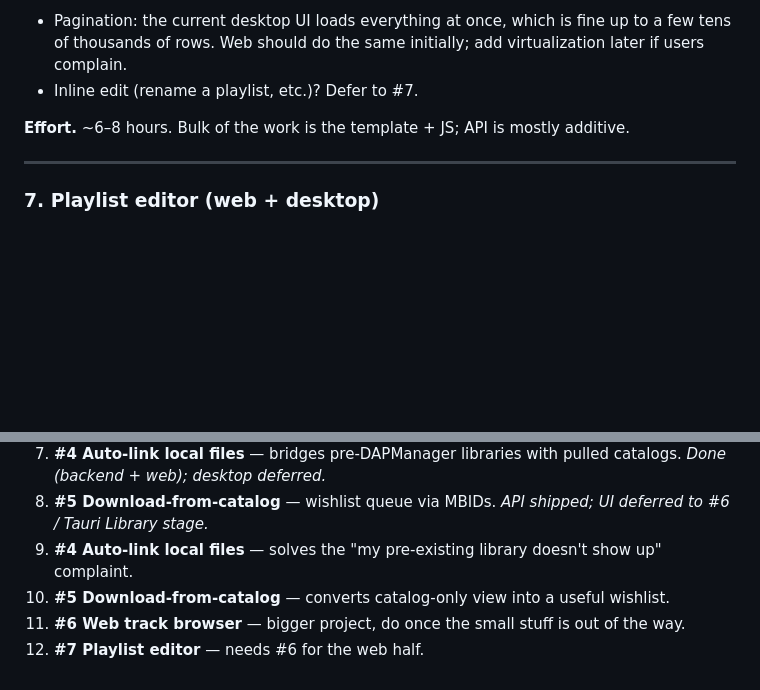
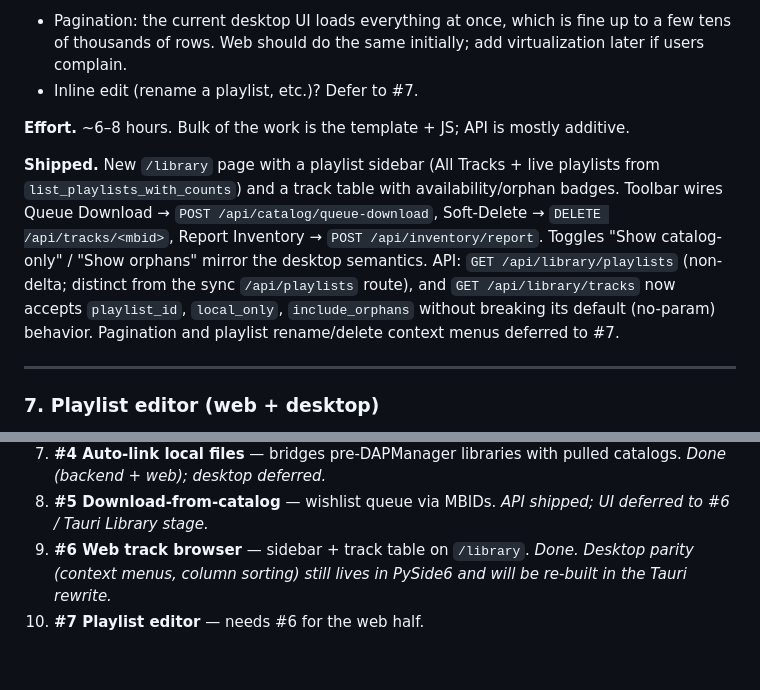
Before and after one commit to vigneshmohan2002/DAPManager, a Markdown page: docs/roadmap.md, 2 parts joined by grey strips. Drawn GitHub-style; blank space fills up the shorter version.

Commit message:
docs(roadmap): mark #6 web track browser shipped; dedupe sequencing tail
Note the /library page shipped with the planned API shape and the three
toolbar actions. Call out that pagination and the playlist
rename/delete context menus are deferred to #7.

Also clean up the Suggested-sequencing list — steps 6-9 were listed
twice (once with _Done._ statuses, once with the original text).
Keep the _Done._ entries and fold #6/#7 into the same numbering.

Co-Authored-By: Claude Opus 4.7 <noreply@anthropic.com>

```diff
--- a/docs/roadmap.md
+++ b/docs/roadmap.md
@@ -322,6 +322,18 @@ Use `/api/library/playlists` for the UI list to avoid clashing.
 **Effort.** ~6–8 hours. Bulk of the work is the template + JS; API is
 mostly additive.
 
+**Shipped.** New `/library` page with a playlist sidebar (All Tracks +
+live playlists from `list_playlists_with_counts`) and a track table with
+availability/orphan badges. Toolbar wires Queue Download → `POST
+/api/catalog/queue-download`, Soft-Delete → `DELETE /api/tracks/<mbid>`,
+Report Inventory → `POST /api/inventory/report`. Toggles "Show
+catalog-only" / "Show orphans" mirror the desktop semantics. API:
+`GET /api/library/playlists` (non-delta; distinct from the sync
+`/api/playlists` route), and `GET /api/library/tracks` now accepts
+`playlist_id`, `local_only`, `include_orphans` without breaking its
+default (no-param) behavior. Pagination and playlist rename/delete
+context menus deferred to #7.
+
 ---
 
 ### 7. Playlist editor (web + desktop)
@@ -459,10 +471,7 @@ context menu + review dialog + 20 tests.
    with pulled catalogs. _Done (backend + web); desktop deferred._
 8. **#5 Download-from-catalog** — wishlist queue via MBIDs. _API
    shipped; UI deferred to #6 / Tauri Library stage._
-6. **#4 Auto-link local files** — solves the "my pre-existing library
-   doesn't show up" complaint.
-7. **#5 Download-from-catalog** — converts catalog-only view into a
-   useful wishlist.
-8. **#6 Web track browser** — bigger project, do once the small stuff
-   is out of the way.
-9. **#7 Playlist editor** — needs #6 for the web half.
+9. **#6 Web track browser** — sidebar + track table on `/library`.
+   _Done. Desktop parity (context menus, column sorting) still lives
+   in PySide6 and will be re-built in the Tauri rewrite._
+10. **#7 Playlist editor** — needs #6 for the web half.
```
